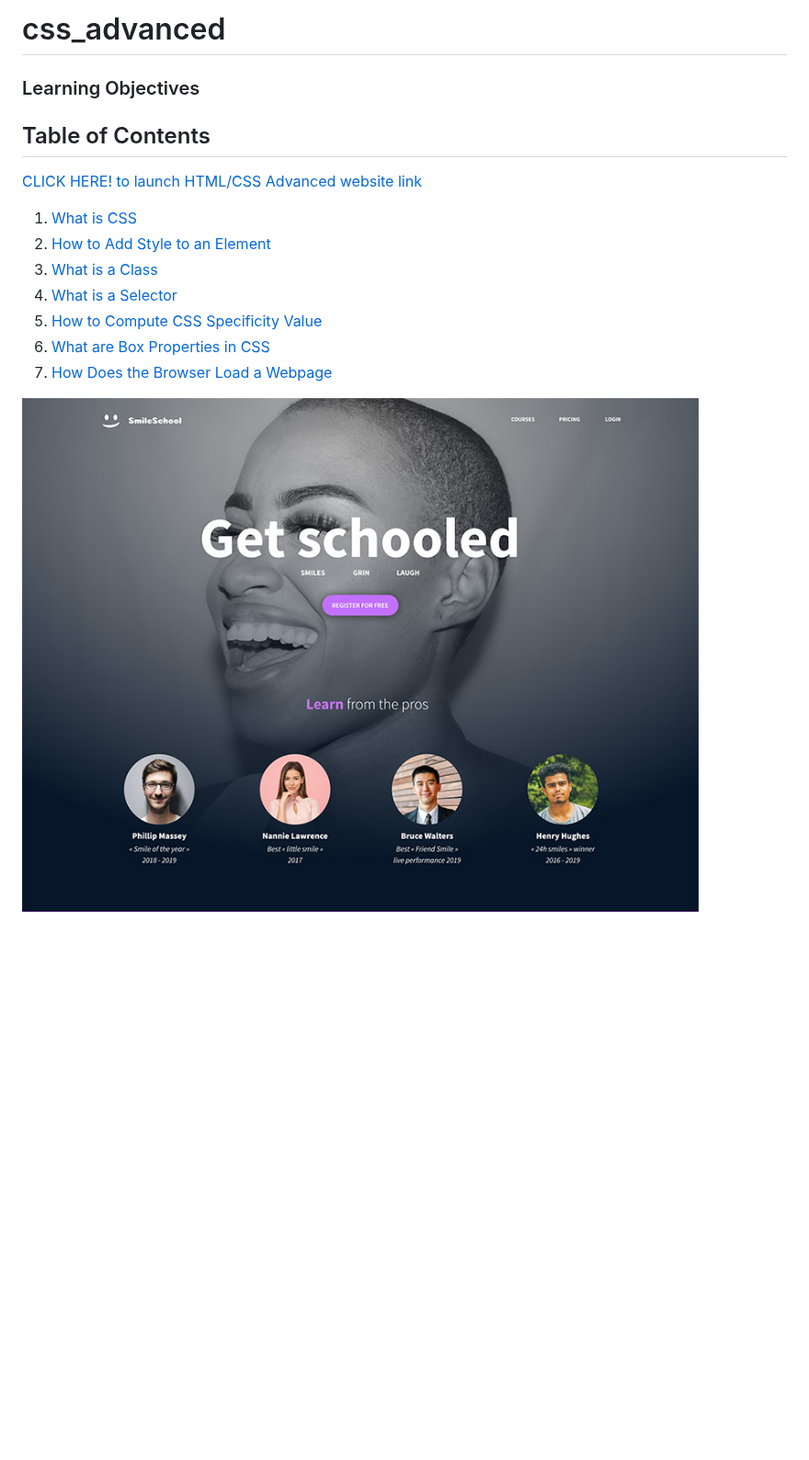
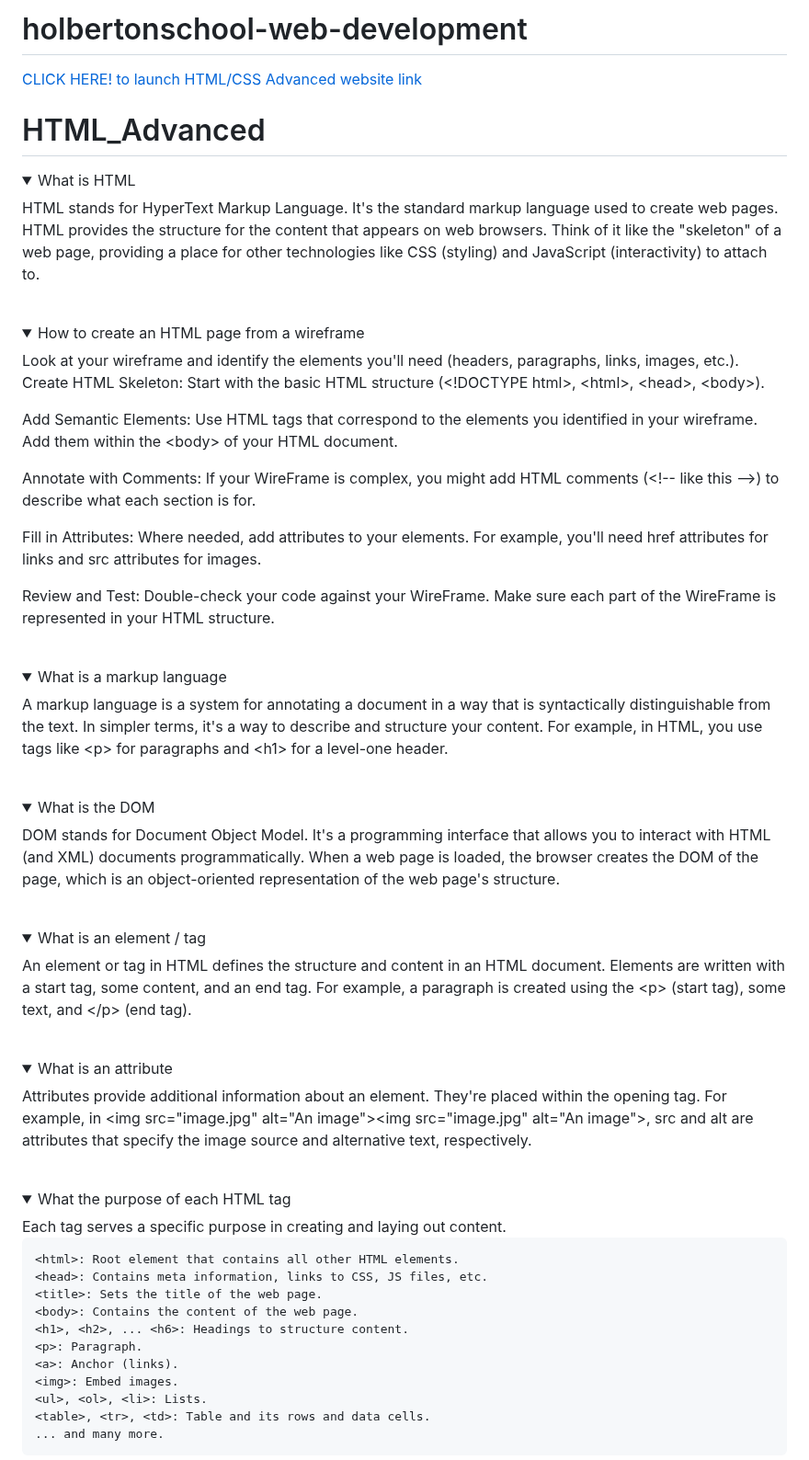
Before and after one commit to CKCarr/holbertonschool-web-development, a Markdown page: README.md, the part around one of its changes. Shown at 92% size. Drawn GitHub-style; blank space fills up the shorter version.

````diff
--- a/README.md
+++ b/README.md
@@ -1,14 +1,67 @@
-# css_advanced
-### Learning Objectives
+# holbertonschool-web-development
 
-## Table of Contents
+
 [CLICK HERE! to launch HTML/CSS Advanced website link](https://ckcarr.github.io/holbertonschool-web-development/)
-1. [What is CSS](#what-is-css)
-2. [How to Add Style to an Element](#how-to-add-style-to-an-element)
-3. [What is a Class](#what-is-a-class)
-4. [What is a Selector](#what-is-a-selector)
-5. [How to Compute CSS Specificity Value](#how-to-compute-css-specificity-value)
-6. [What are Box Properties in CSS](#what-are-box-properties-in-css)
-7. [How Does the Browser Load a Webpage](#how-does-the-browser-load-a-webpage)
 
-![Header and Banner](images/header%20and%20banner.jpg)
+
+# HTML_Advanced
+
+<details open><summary>What is HTML</summary>
+HTML stands for HyperText Markup Language. It's the standard markup language used to create web pages. HTML provides the structure for the content that appears on web browsers. Think of it like the "skeleton" of a web page, providing a place for other technologies like CSS (styling) and JavaScript (interactivity) to attach to.
+</details>
+<br>
+<details open><summary>How to create an HTML page from a wireframe</summary>
+ Look at your wireframe and identify the elements you'll need (headers, paragraphs, links, images, etc.).
+ <br>
+
+Create HTML Skeleton:
+ Start with the basic HTML structure
+  (\<!DOCTYPE html>, \<html>, \<head>, \<body>).
+
+Add Semantic Elements:
+Use HTML tags that correspond to the elements you identified in your wireframe. Add them within the \<body> of your HTML document.
+
+Annotate with Comments:
+If your WireFrame is complex, you might add HTML comments (\<!-- like this -->) to describe what each section is for.
+
+Fill in Attributes:
+Where needed, add attributes to your elements. For example, you'll need href attributes for links and src attributes for images.
+
+Review and Test:
+Double-check your code against your WireFrame. Make sure each part of the WireFrame is represented in your HTML structure.
+
+</details>
+<br>
+<details open ><summary>What is a markup language</summary>
+A markup language is a system for annotating a document in a way that is syntactically distinguishable from the text. In simpler terms, it's a way to describe and structure your content. For example, in HTML, you use tags like &ltp&gt for paragraphs and &lth1&gt for a level-one header.
+</details>
+<br>
+<details open><summary>What is the DOM</summary>
+DOM stands for Document Object Model. It's a programming interface that allows you to interact with HTML (and XML) documents programmatically. When a web page is loaded, the browser creates the DOM of the page, which is an object-oriented representation of the web page's structure.
+</details>
+<br>
+<details open><summary>What is an element / tag</summary>
+An element or tag in HTML defines the structure and content in an HTML document. Elements are written with a start tag, some content, and an end tag. For example, a paragraph is created using the &ltp&gt (start tag), some text, and &lt/p&gt (end tag).
+</details>
+<br>
+<details open><summary>What is an attribute</summary>
+Attributes provide additional information about an element. They're placed within the opening tag. For example, in &ltimg src="image.jpg" alt="An image"&gt&ltimg src="image.jpg" alt="An image"&gt, src and alt are attributes that specify the image source and alternative text, respectively.
+</details>
+<br>
+<details open><summary>What the purpose of each HTML tag</summary>
+Each tag serves a specific purpose in creating and laying out content.
+
+```
+<html>: Root element that contains all other HTML elements.
+<head>: Contains meta information, links to CSS, JS files, etc.
+<title>: Sets the title of the web page.
+<body>: Contains the content of the web page.
+<h1>, <h2>, ... <h6>: Headings to structure content.
+<p>: Paragraph.
+<a>: Anchor (links).
+<img>: Embed images.
+<ul>, <ol>, <li>: Lists.
+<table>, <tr>, <td>: Table and its rows and data cells.
+... and many more.
+```
+
````
Also changed, not shown: other parts of README.md (+8 -0 lines).
